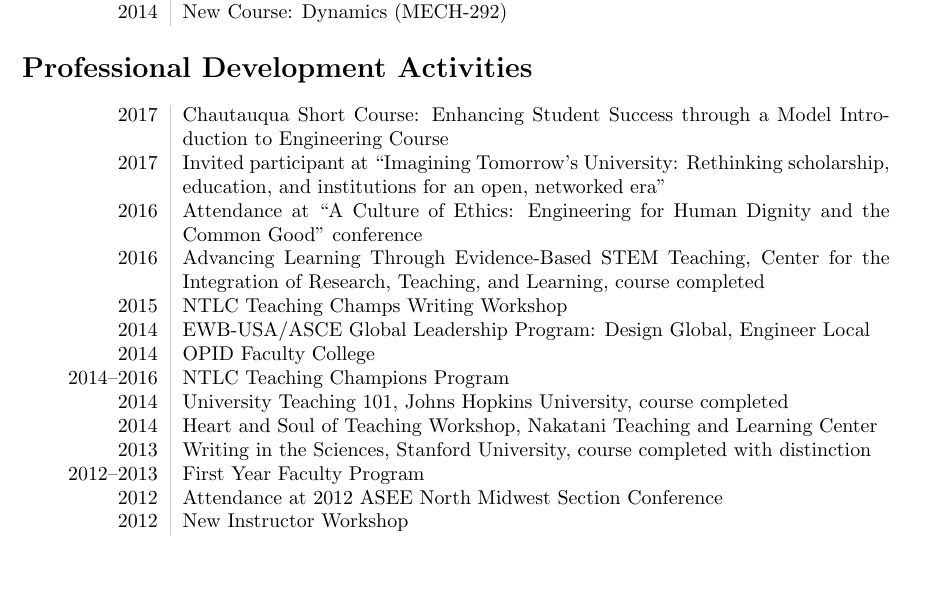
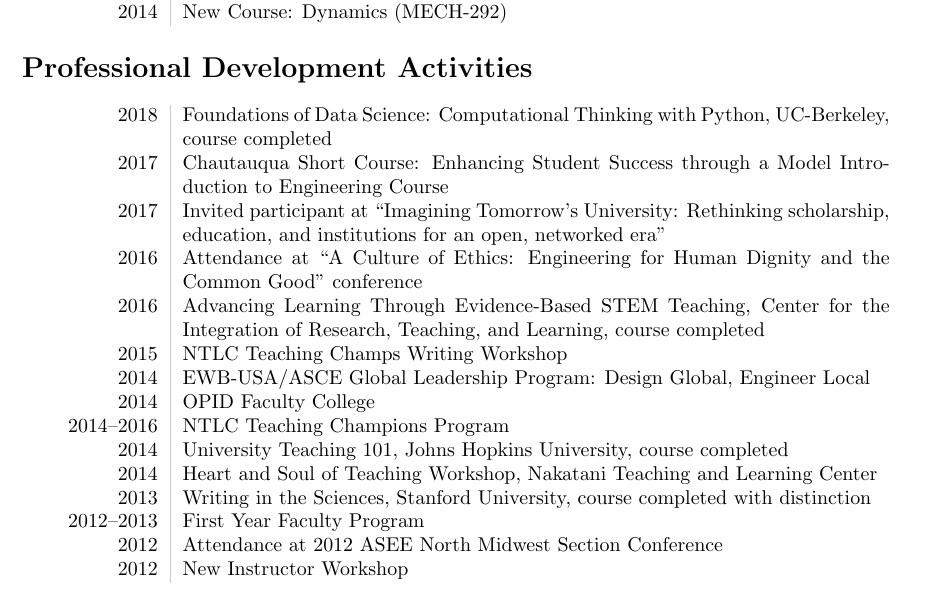
Before and after one commit to devinberg/CV, a LaTeX CV (Berg-CV.tex, which reads prof_devel.tex): part of page 9 of 9, cut so that both start at the same text. Compiled offline with pdfLaTeX.

Commit message:
Data science course

```diff
--- a/prof_devel.tex
+++ b/prof_devel.tex
@@ -1,5 +1,6 @@
 \section*{Professional Development Activities}
 \begin{tabular}{L!{\VRule}R}
+2018&Foundations of Data Science: Computational Thinking with Python, UC-Berkeley, course completed\\
 2017&Chautauqua Short Course: Enhancing Student Success through a Model Introduction to Engineering Course\\
 2017&Invited participant at ``Imagining Tomorrow's University: Rethinking scholarship, education, and institutions for an open, networked era''\\
 2016&Attendance at ``A Culture of Ethics: Engineering for Human Dignity and the Common Good'' conference\\
```
